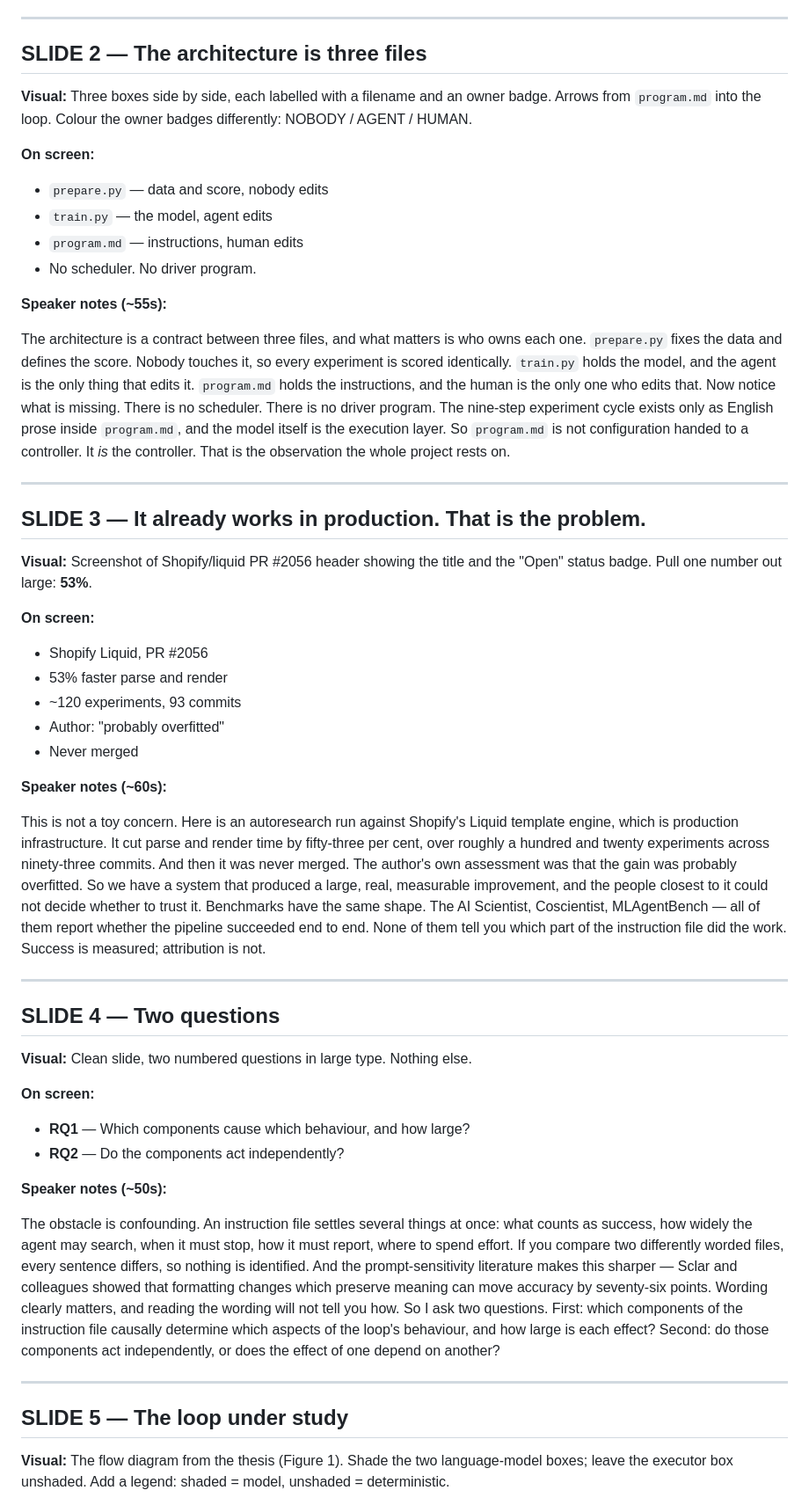
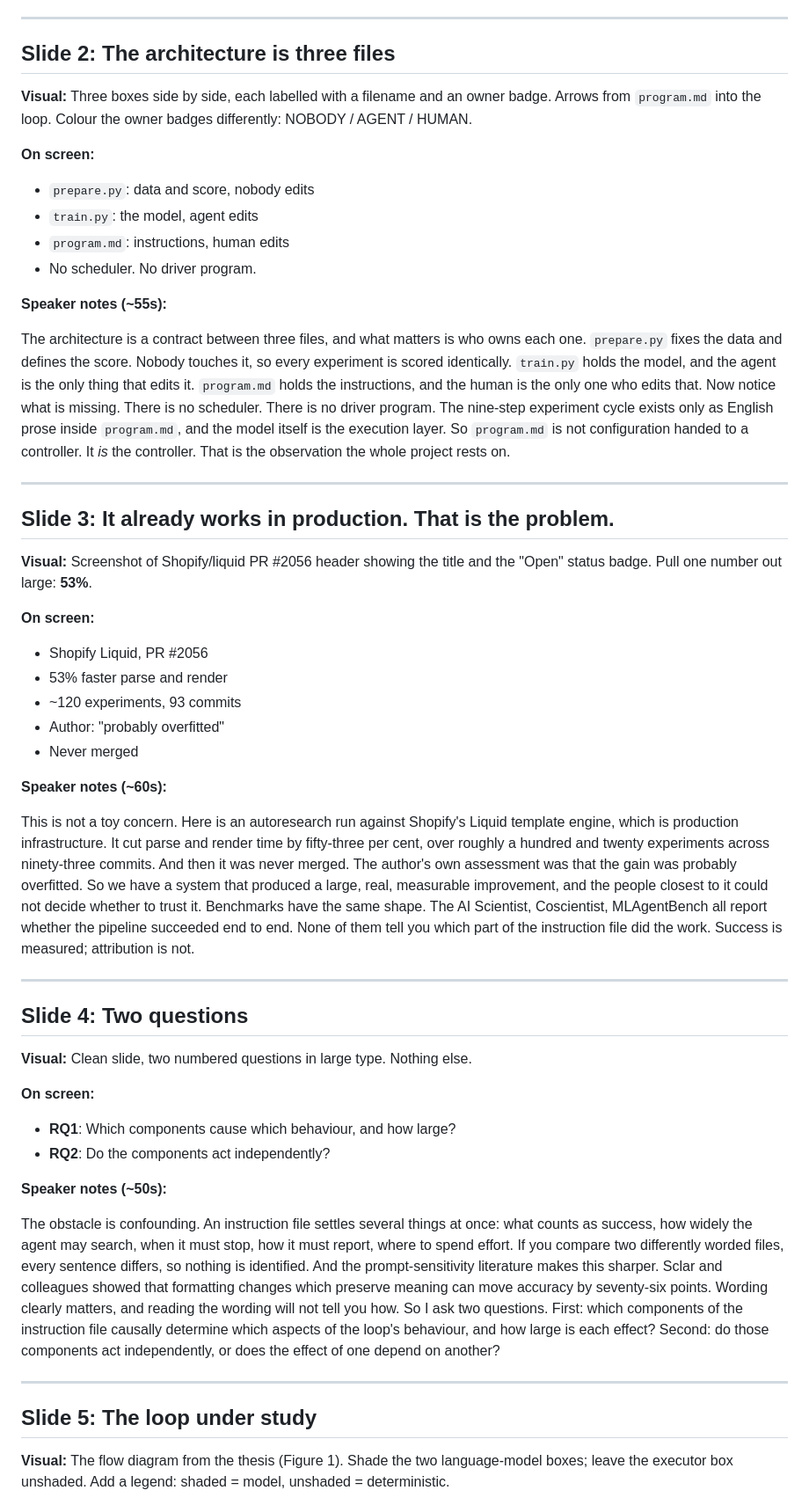
Before and after one commit to topoftheblock/autoresearch, a Markdown page: presentation_outline.md, the part around one of its changes. Shown at 88% size. Rendered like a GitHub page.

```diff
--- a/presentation_outline.md
+++ b/presentation_outline.md
@@ -30,14 +30,14 @@ In March 2026, Andrej Karpathy released a repository called autoresearch. The id
 
 ---
 
-## SLIDE 2 — The architecture is three files
+## Slide 2: The architecture is three files
 
 **Visual:** Three boxes side by side, each labelled with a filename and an owner badge. Arrows from `program.md` into the loop. Colour the owner badges differently: NOBODY / AGENT / HUMAN.
 
 **On screen:**
-- `prepare.py` — data and score, nobody edits
-- `train.py` — the model, agent edits
-- `program.md` — instructions, human edits
+- `prepare.py`: data and score, nobody edits
+- `train.py`: the model, agent edits
+- `program.md`: instructions, human edits
 - No scheduler. No driver program.
 
 **Speaker notes (~55s):**
@@ -46,7 +46,7 @@ The architecture is a contract between three files, and what matters is who owns
 
 ---
 
-## SLIDE 3 — It already works in production. That is the problem.
+## Slide 3: It already works in production. That is the problem.
 
 **Visual:** Screenshot of Shopify/liquid PR #2056 header showing the title and the "Open" status badge. Pull one number out large: **53%**.
 
@@ -59,25 +59,25 @@ The architecture is a contract between three files, and what matters is who owns
 
 **Speaker notes (~60s):**
 
-This is not a toy concern. Here is an autoresearch run against Shopify's Liquid template engine, which is production infrastructure. It cut parse and render time by fifty-three per cent, over roughly a hundred and twenty experiments across ninety-three commits. And then it was never merged. The author's own assessment was that the gain was probably overfitted. So we have a system that produced a large, real, measurable improvement, and the people closest to it could not decide whether to trust it. Benchmarks have the same shape. The AI Scientist, Coscientist, MLAgentBench — all of them report whether the pipeline succeeded end to end. None of them tell you which part of the instruction file did the work. Success is measured; attribution is not.
+This is not a toy concern. Here is an autoresearch run against Shopify's Liquid template engine, which is production infrastructure. It cut parse and render time by fifty-three per cent, over roughly a hundred and twenty experiments across ninety-three commits. And then it was never merged. The author's own assessment was that the gain was probably overfitted. So we have a system that produced a large, real, measurable improvement, and the people closest to it could not decide whether to trust it. Benchmarks have the same shape. The AI Scientist, Coscientist, MLAgentBench all report whether the pipeline succeeded end to end. None of them tell you which part of the instruction file did the work. Success is measured; attribution is not.
 
 ---
 
-## SLIDE 4 — Two questions
+## Slide 4: Two questions
 
 **Visual:** Clean slide, two numbered questions in large type. Nothing else.
 
 **On screen:**
-- **RQ1** — Which components cause which behaviour, and how large?
-- **RQ2** — Do the components act independently?
+- **RQ1**: Which components cause which behaviour, and how large?
+- **RQ2**: Do the components act independently?
 
 **Speaker notes (~50s):**
 
-The obstacle is confounding. An instruction file settles several things at once: what counts as success, how widely the agent may search, when it must stop, how it must report, where to spend effort. If you compare two differently worded files, every sentence differs, so nothing is identified. And the prompt-sensitivity literature makes this sharper — Sclar and colleagues showed that formatting changes which preserve meaning can move accuracy by seventy-six points. Wording clearly matters, and reading the wording will not tell you how. So I ask two questions. First: which components of the instruction file causally determine which aspects of the loop's behaviour, and how large is each effect? Second: do those components act independently, or does the effect of one depend on another?
+The obstacle is confounding. An instruction file settles several things at once: what counts as success, how widely the agent may search, when it must stop, how it must report, where to spend effort. If you compare two differently worded files, every sentence differs, so nothing is identified. And the prompt-sensitivity literature makes this sharper. Sclar and colleagues showed that formatting changes which preserve meaning can move accuracy by seventy-six points. Wording clearly matters, and reading the wording will not tell you how. So I ask two questions. First: which components of the instruction file causally determine which aspects of the loop's behaviour, and how large is each effect? Second: do those components act independently, or does the effect of one depend on another?
 
 ---
 
-## SLIDE 5 — The loop under study
+## Slide 5: The loop under study
 
 **Visual:** The flow diagram from the thesis (Figure 1). Shade the two language-model boxes; leave the executor box unshaded. Add a legend: shaded = model, unshaded = deterministic.
 
```
Also changed, not shown: other parts of presentation_outline.md (+32 -32 lines).
